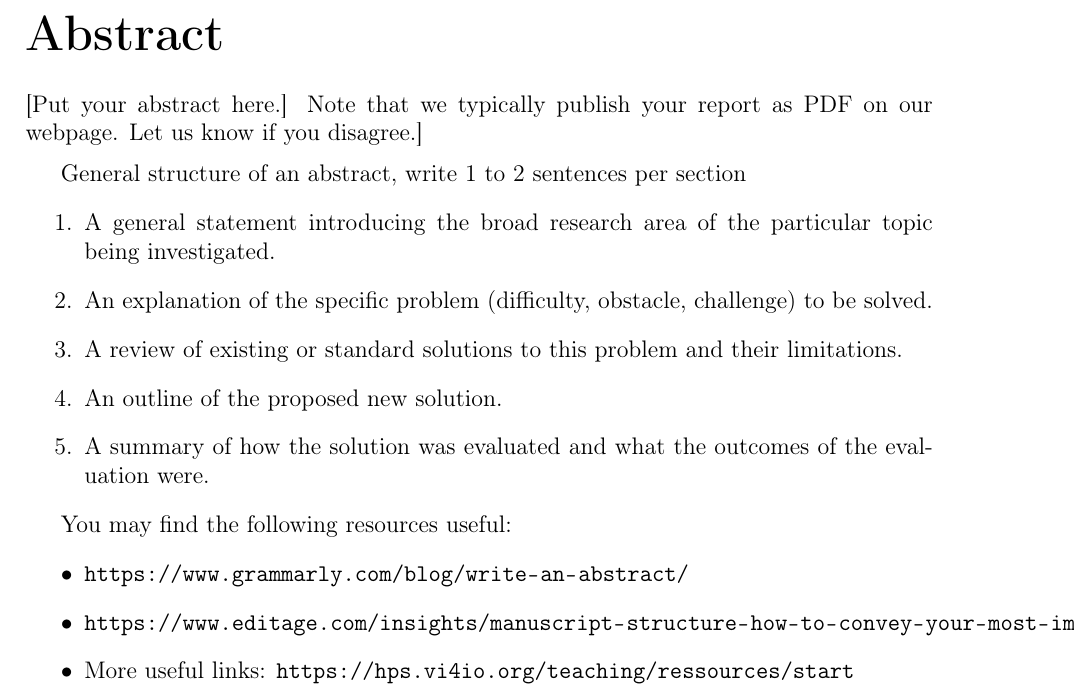
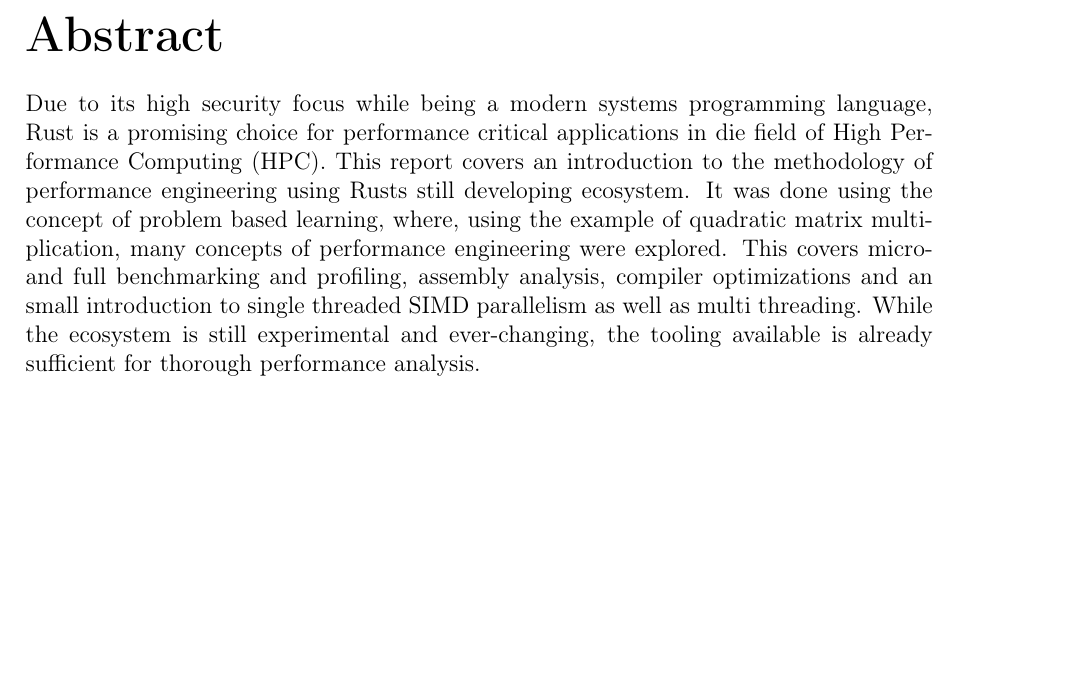
Before and after one commit to lquenti/IntroPerfEng, a LaTeX document (report/main.tex, which reads report/abstract.tex): part of page 2 of 25, cut so that both start at the same text, the shorter picture padded with empty space. Compiled offline with pdfLaTeX.

Commit message:
first draft abstract

```diff
--- a/report/abstract.tex
+++ b/report/abstract.tex
@@ -1,20 +1 @@
-[Put your abstract here.]
-Note that we typically publish your report as PDF on our webpage. Let us know if you disagree.]
-
-\medskip
-
-General structure of an abstract, write 1 to 2 sentences per section
-\begin{enumerate}
-\item  A general statement introducing the broad research area of the particular topic being investigated.
-\item  An explanation of the specific problem (difficulty, obstacle, challenge) to be solved.
-\item  A review of existing or standard solutions to this problem and their limitations.
-\item  An outline of the proposed new solution.
-\item  A summary of how the solution was evaluated and what the outcomes of the evaluation were.
-\end{enumerate}
-
-You may find the following resources useful:
-\begin{itemize}
-    \item \url{https://www.grammarly.com/blog/write-an-abstract/}
-    \item \url{https://www.editage.com/insights/manuscript-structure-how-to-convey-your-most-important-ideas-through-your-paper}
-    \item More useful links: \url{https://hps.vi4io.org/teaching/ressources/start}
-\end{itemize}
+Due to its high security focus while being a modern systems programming language, Rust is a promising choice for performance critical applications in die field of High Performance Computing (HPC). This report covers an introduction to the methodology of performance engineering using Rusts still developing ecosystem. It was done using the concept of problem based learning, where, using the example of quadratic matrix multiplication, many concepts of performance engineering were explored. This covers micro- and full benchmarking and profiling, assembly analysis, compiler optimizations and an small introduction to single threaded SIMD parallelism as well as multi threading. While the ecosystem is still experimental and ever-changing, the tooling available is already sufficient for thorough performance analysis.
```
Also changed, not shown: report/main.pdf.
